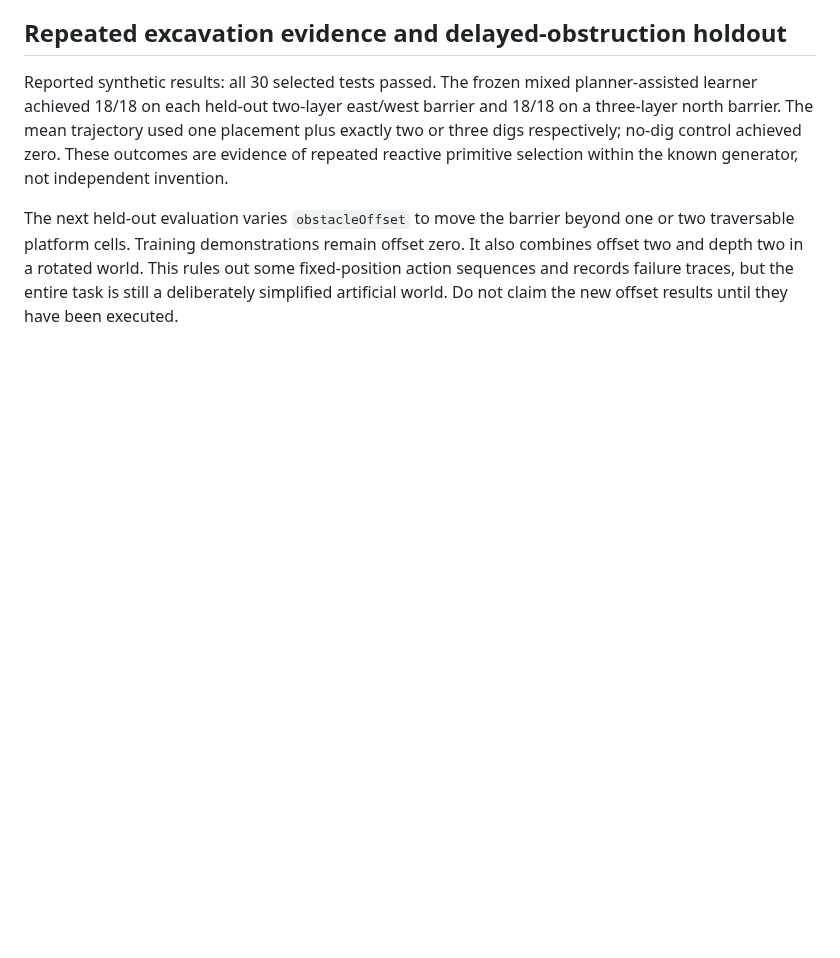
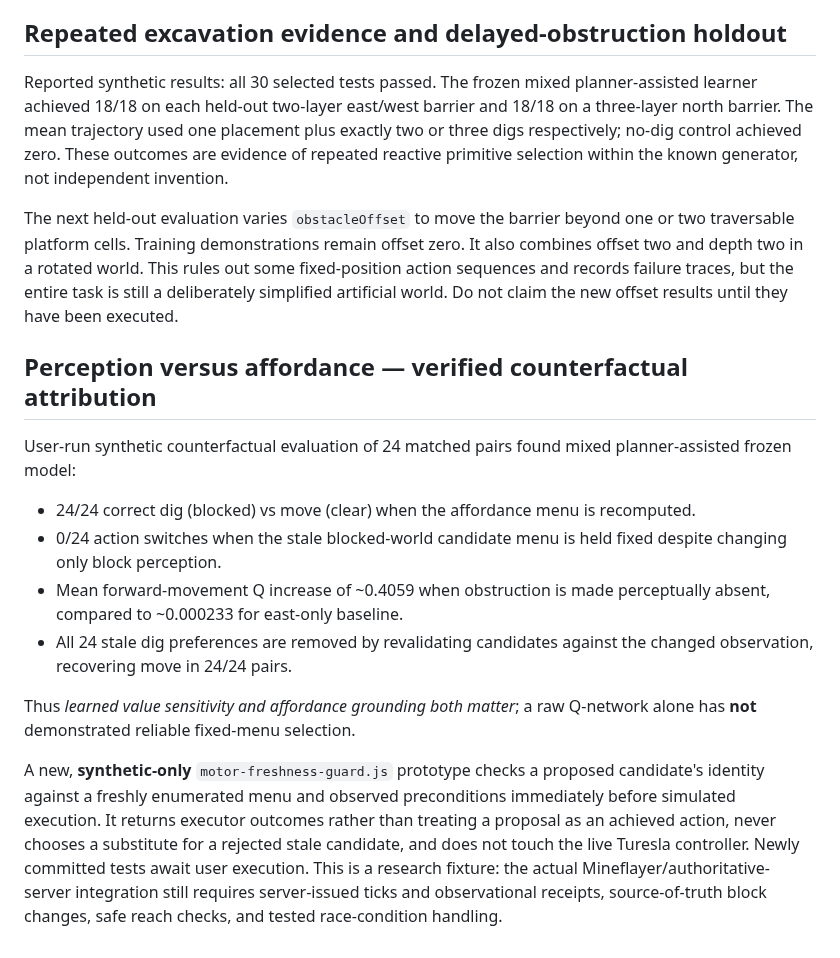
Before and after one commit to dylandlr/craftle, a Markdown page: docs/emergent-descent-learning.md, the part around the change. GitHub-like rendering; blank space fills up the shorter version.

Commit message:
research: preserve tested counterfactual attribution and document synthetic-only freshness guard

```diff
--- a/docs/emergent-descent-learning.md
+++ b/docs/emergent-descent-learning.md
@@ -159,3 +159,29 @@ offset zero. It also combines offset two and depth two in a rotated world.
 This rules out some fixed-position action sequences and records failure traces,
 but the entire task is still a deliberately simplified artificial world.
 Do not claim the new offset results until they have been executed.
+
+## Perception versus affordance — verified counterfactual attribution
+
+User-run synthetic counterfactual evaluation of 24 matched pairs found mixed
+planner-assisted frozen model:
+- 24/24 correct dig (blocked) vs move (clear) when the affordance menu
+  is recomputed.
+- 0/24 action switches when the stale blocked-world candidate menu is held
+  fixed despite changing only block perception.
+- Mean forward-movement Q increase of ~0.4059 when obstruction is made
+  perceptually absent, compared to ~0.000233 for east-only baseline.
+- All 24 stale dig preferences are removed by revalidating candidates against
+  the changed observation, recovering move in 24/24 pairs.
+
+Thus *learned value sensitivity and affordance grounding both matter*; a
+raw Q-network alone has **not** demonstrated reliable fixed-menu selection.
+
+A new, **synthetic-only** `motor-freshness-guard.js` prototype checks a
+proposed candidate's identity against a freshly enumerated menu and observed
+preconditions immediately before simulated execution. It returns executor
+outcomes rather than treating a proposal as an achieved action, never chooses
+a substitute for a rejected stale candidate, and does not touch the live
+Turesla controller. Newly committed tests await user execution. This is a
+research fixture: the actual Mineflayer/authoritative-server integration
+still requires server-issued ticks and observational receipts, source-of-truth
+block changes, safe reach checks, and tested race-condition handling.
```
